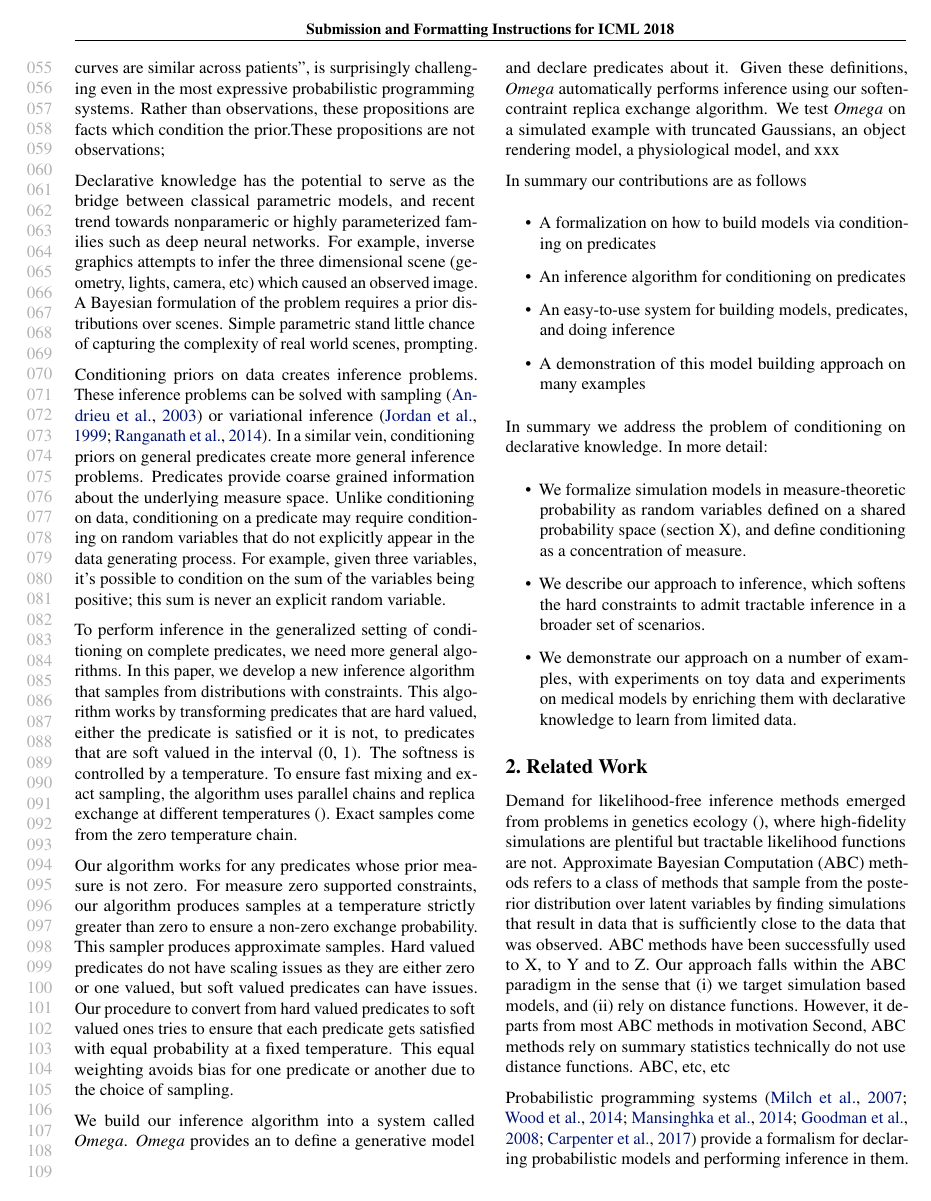
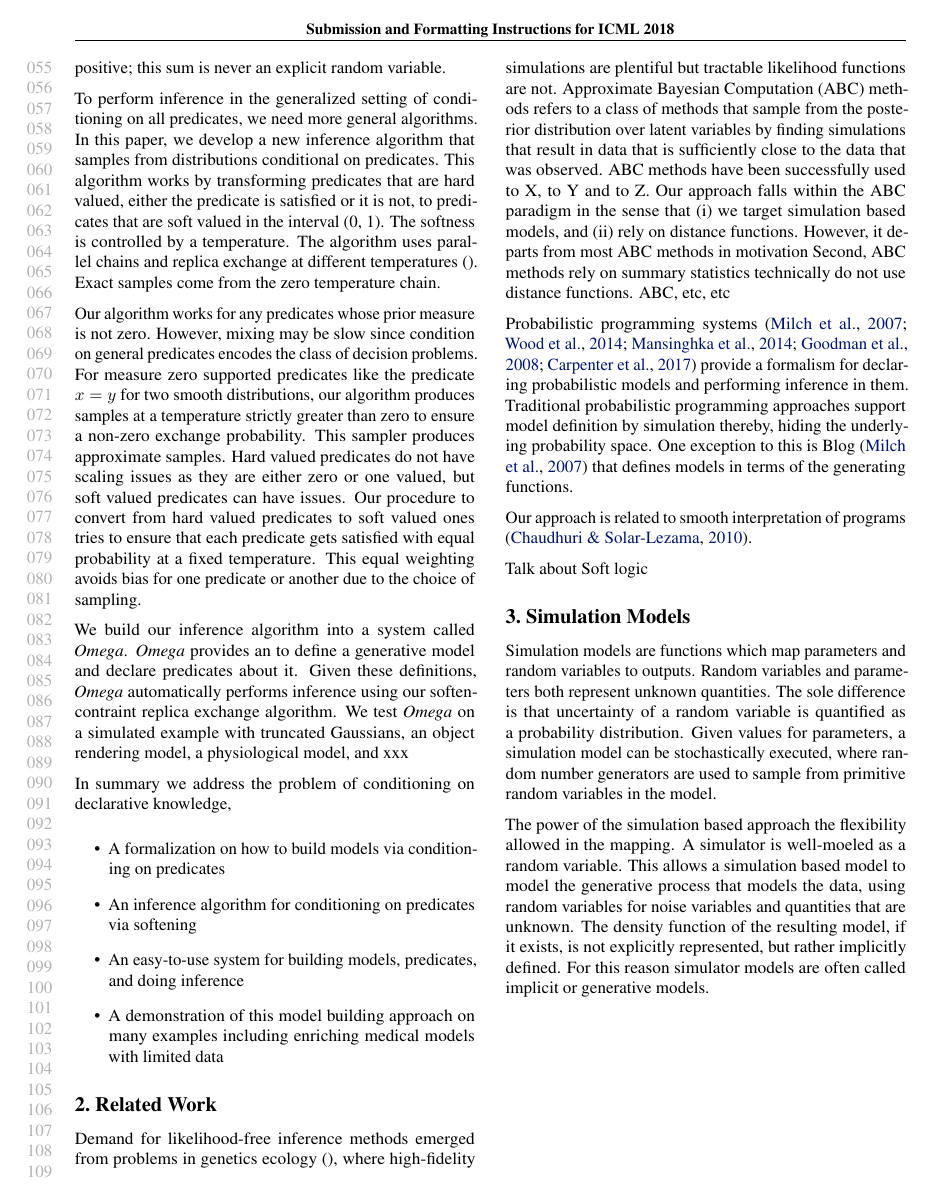
Before and after one commit to zenna/OmegaPaper, a LaTeX paper (icmlsoft.tex, which reads intro.tex): page 2 of 7. Compiled offline with pdfLaTeX.

Commit message:
Update intro

```diff
--- a/intro.tex
+++ b/intro.tex
@@ -49,13 +68,13 @@ A scientist could define a generative model that captures prior knowledge of how
 The scientist could also condition the model on observations of glucose measurements of a given patient and use existing inference algorithms to sample from the posterior distributions over latent variables.
 However, there are various pieces of declarative knowledge the scientist may possess which are difficult or impossible to encode in this form.
 For instance, she may know that ``human glucose curves are similar across patients'',   is surprisingly challenging even in the most expressive probabilistic programming systems.
-Rather than observations, these propositions are facts which condition the prior.These propositions are not observations;
+Rather than observations, these propositions are facts which condition the prior. These propositions are not observations.
 
 % WTP: Non-obvious benefits of solving the problem:  Prior conditioning.
 Declarative knowledge has the potential to serve as the bridge between classical parametric models, and recent trend towards nonparameric or highly parameterized families such as deep neural networks.
 For example, inverse graphics attempts to infer the three dimensional scene (geometry, lights, camera, etc) which caused an observed image.
 A Bayesian formulation of the problem requires a prior distributions over scenes.
-Simple parametric stand little chance of capturing the complexity of real world scenes, prompting.
+Simple parametric stand little chance of capturing the complexity of real world scenes.
 
 % TODO: Up to here is good. But it needs to be compactified
 Conditioning priors on data creates inference problems. These inference
@@ -69,19 +88,29 @@ variables that do not explicitly appear in the data generating process.
 For example, given three variables, it's possible to condition on the sum
 of the variables being positive; this sum is never an explicit random variable.
 
+%: Conditioning on complete, computational complexity
+
+%:
+
 To perform inference in the generalized setting of conditioning on
-complete predicates, we need more general algorithms. In this paper,
+all predicates, we need more general algorithms. In this paper,
 we develop a new inference algorithm that samples from distributions
-with constraints. This algorithm works by transforming predicates
+conditional on predicates. This algorithm works by transforming predicates
 that are hard valued, either the predicate is satisfied
 or it is not, to predicates that are soft valued in the interval
-(0, 1). The softness is controlled by a temperature. To ensure fast
-mixing and exact sampling, the algorithm uses parallel chains and
+(0, 1). The softness is controlled by a temperature.
+The algorithm uses parallel chains and
 replica exchange at different temperatures \citep{}. Exact samples come
 from the zero temperature chain.
 
+% Second sentence on measure zero. When do these measure events
+% x = y.
+
 Our algorithm works for any predicates whose prior measure is not
-zero. For measure zero supported constraints, our algorithm
+zero. However, mixing may be slow since condition on general predicates
+encodes the class of decision problems.
+For measure zero supported predicates like the
+predicate $x=y$ for two smooth distributions, our algorithm
 produces samples at a temperature strictly greater than
 zero to ensure a non-zero exchange probability. This sampler
 produces approximate samples. Hard valued predicates do not
@@ -99,12 +130,12 @@ performs inference using our soften-contraint replica exchange algorithm.
 We test \emph{Omega} on a simulated example with truncated Gaussians,
 an object rendering model, a physiological model, and xxx
 
-In summary our contributions are as follows
+In summary we address the problem of conditioning on declarative knowledge,
 \begin{itemize}
 	\item A formalization on how to build models via conditioning on predicates
-	\item An inference algorithm for conditioning on predicates
+	\item An inference algorithm for conditioning on predicates via softening
 	\item An easy-to-use system for building models, predicates, and doing inference
-	\item A demonstration of this model building approach on many examples
+	\item A demonstration of this model building approach on many examples including enriching medical models with limited data
 \end{itemize}
 
 
@@ -115,10 +146,10 @@ In summary our contributions are as follows
 % A metric provides more information a measure of the degree of satisfaction, and allows us.
 
 % WTP: Paper summary
-In summary we address the problem of conditioning on declarative knowledge.
-In more detail:
-\begin{itemize}
-\item We formalize simulation models in measure-theoretic probability as random variables defined on a shared probability space (section X), and define conditioning as a concentration of measure.
-\item We describe our approach to inference, which softens the hard constraints to admit tractable inference in a broader set of scenarios.
-\item  We demonstrate our approach on a number of examples, with experiments on toy data and experiments on medical models by enriching them with declarative knowledge to learn from limited data.
-\end{itemize}
+% In summary we address the problem of conditioning on declarative knowledge.
+% In more detail:
+% \begin{itemize}
+% \item We formalize simulation models in measure-theoretic probability as random variables defined on a shared probability space (section X), and define conditioning as a concentration of measure.
+% \item We describe our approach to inference, which softens the hard constraints to admit tractable inference in a broader set of scenarios.
+% \item  We demonstrate our approach on a number of examples, with experiments on toy data and experiments on medical models by enriching them with declarative knowledge to learn from limited data.
+% \end{itemize}
```
Also changed, not shown: related.tex (+1 -0 lines), intro.tex (63 more changed lines).
